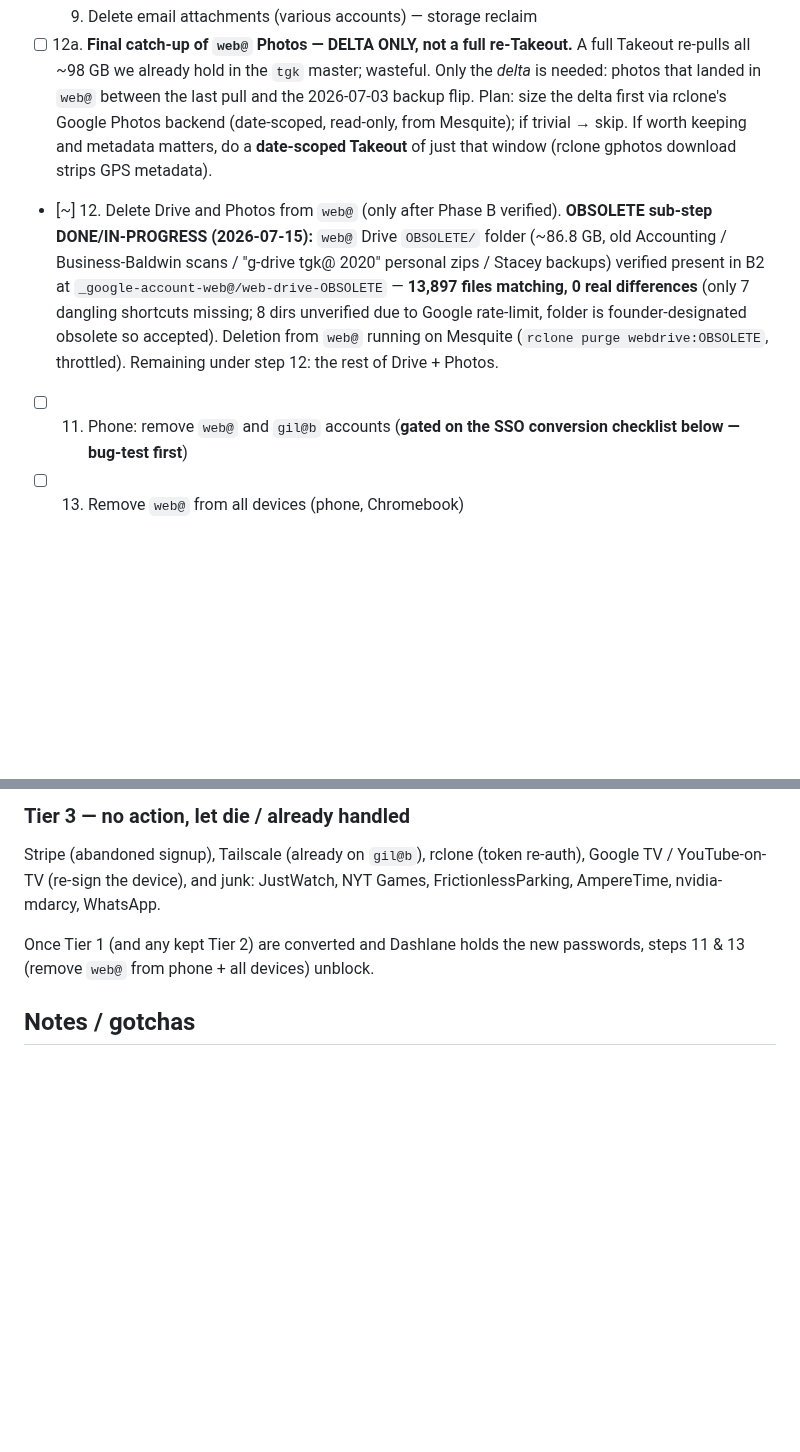
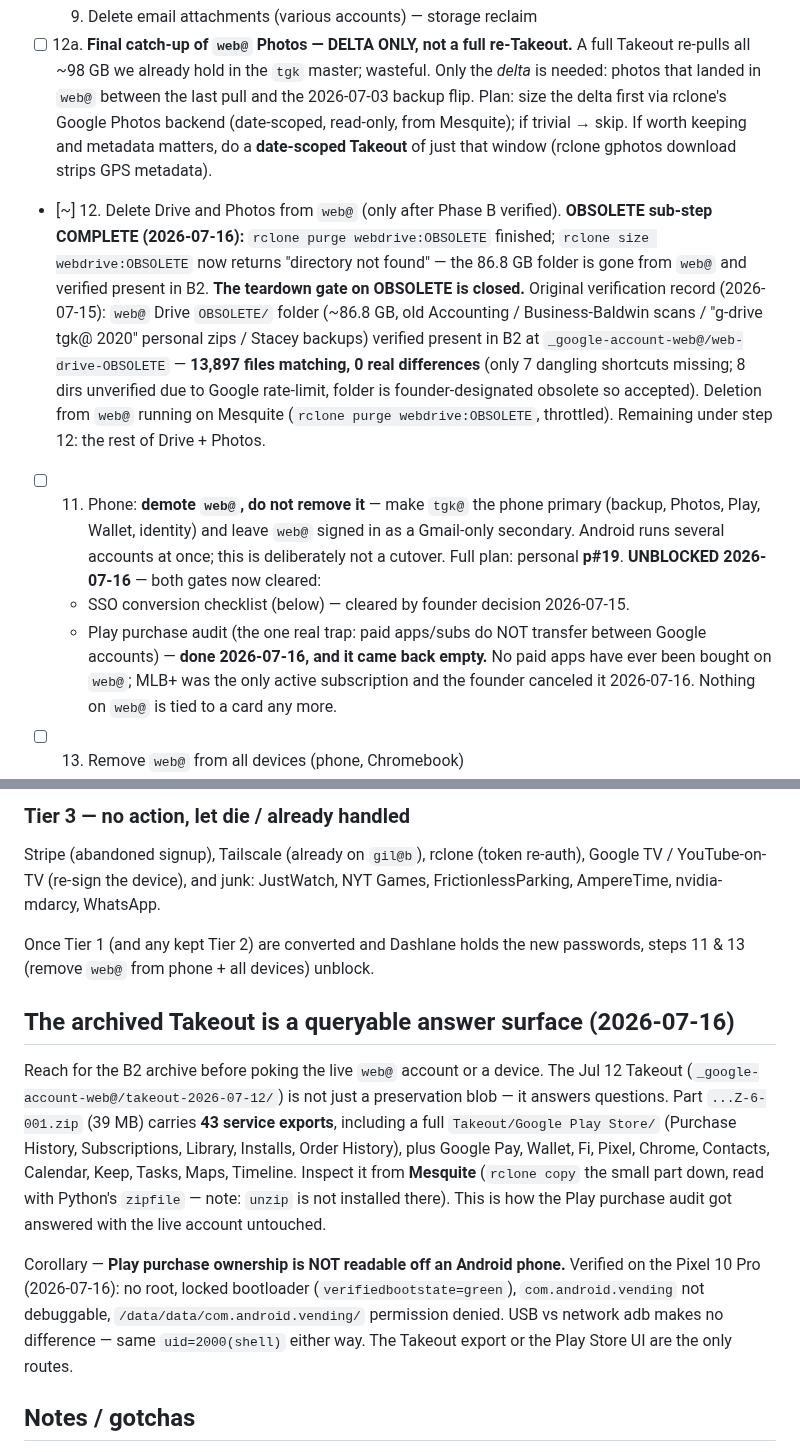
Before and after one commit to gil-buttonsimple/personal, a Markdown page: data-google-cleanup.md, 2 parts joined by grey strips. Rendered like a GitHub page; blank space fills up the shorter version.

Commit message:
google cleanup: Play audit empty (no paid apps, MLB canceled) -- phone step unblocked; OBSOLETE purge complete
- Play purchase audit answered from the Jul 12 B2 Takeout, live account untouched:
  no paid apps ever on web@; MLB+ was the only active sub, canceled by founder.
  Clears the one real trap in p#19 -> step 11 unblocked (demote web@, do not remove).
- rclone purge webdrive:OBSOLETE finished; 86.8 GB gone from web@, verified in B2.
  Teardown gate on OBSOLETE closed.
- Record the archive as a queryable answer surface, and that Play ownership is
  unreadable via adb at any access level (locked bootloader, no root).

Co-Authored-By: Claude Opus 4.8 (1M context) <noreply@anthropic.com>

```diff
--- a/data-google-cleanup.md
+++ b/data-google-cleanup.md
@@ -93,15 +93,25 @@ mailbox is preserved and shut down there is no send-from to maintain.
   read-only, from Mesquite); if trivial → skip. If worth keeping and metadata matters, do a
   **date-scoped Takeout** of just that window (rclone gphotos download strips GPS metadata).
 - [~] 12. Delete Drive and Photos from `web@` (only after Phase B verified).
-  **OBSOLETE sub-step DONE/IN-PROGRESS (2026-07-15):** `web@` Drive `OBSOLETE/` folder
+  **OBSOLETE sub-step COMPLETE (2026-07-16):** `rclone purge webdrive:OBSOLETE` finished;
+  `rclone size webdrive:OBSOLETE` now returns "directory not found" — the 86.8 GB folder is
+  gone from `web@` and verified present in B2. **The teardown gate on OBSOLETE is closed.**
+  Original verification record (2026-07-15): `web@` Drive `OBSOLETE/` folder
   (~86.8 GB, old Accounting / Business-Baldwin scans / "g-drive tgk@ 2020" personal zips /
   Stacey backups) verified present in B2 at
   `_google-account-web@/web-drive-OBSOLETE` — **13,897 files matching, 0 real differences**
   (only 7 dangling shortcuts missing; 8 dirs unverified due to Google rate-limit, folder is
   founder-designated obsolete so accepted). Deletion from `web@` running on Mesquite
   (`rclone purge webdrive:OBSOLETE`, throttled). Remaining under step 12: the rest of Drive + Photos.
-- [ ] 11. Phone: remove `web@` and `gil@b` accounts (**gated on the SSO conversion checklist
-  below — bug-test first**)
+- [ ] 11. Phone: **demote `web@`, do not remove it** — make `tgk@` the phone primary (backup,
+  Photos, Play, Wallet, identity) and leave `web@` signed in as a Gmail-only secondary. Android
+  runs several accounts at once; this is deliberately not a cutover. Full plan: personal **p#19**.
+  **UNBLOCKED 2026-07-16** — both gates now cleared:
+  - SSO conversion checklist (below) — cleared by founder decision 2026-07-15.
+  - Play purchase audit (the one real trap: paid apps/subs do NOT transfer between Google
+    accounts) — **done 2026-07-16, and it came back empty.** No paid apps have ever been bought
+    on `web@`; MLB+ was the only active subscription and the founder canceled it 2026-07-16.
+    Nothing on `web@` is tied to a card any more.
 - [ ] 13. Remove `web@` from all devices (phone, Chromebook)
 - [ ] **Final: shut down the mailbox / cancel the `web@` Workspace seat.** Confirm
   forwarding still routes anything stray, then close it out and stop the billing.
@@ -180,6 +190,23 @@ FrictionlessParking, AmpereTime, nvidia-mdarcy, WhatsApp.
 Once Tier 1 (and any kept Tier 2) are converted and Dashlane holds the new passwords,
 steps 11 & 13 (remove `web@` from phone + all devices) unblock.
 
+## The archived Takeout is a queryable answer surface (2026-07-16)
+
+Reach for the B2 archive before poking the live `web@` account or a device. The Jul 12 Takeout
+(`_google-account-web@/takeout-2026-07-12/`) is not just a preservation blob — it answers
+questions. Part `...Z-6-001.zip` (39 MB) carries **43 service exports**, including a full
+`Takeout/Google Play Store/` (Purchase History, Subscriptions, Library, Installs, Order
+History), plus Google Pay, Wallet, Fi, Pixel, Chrome, Contacts, Calendar, Keep, Tasks, Maps,
+Timeline. Inspect it from **Mesquite** (`rclone copy` the small part down, read with Python's
+`zipfile` — note: `unzip` is not installed there). This is how the Play purchase audit got
+answered with the live account untouched.
+
+Corollary — **Play purchase ownership is NOT readable off an Android phone.** Verified on the
+Pixel 10 Pro (2026-07-16): no root, locked bootloader (`verifiedbootstate=green`),
+`com.android.vending` not debuggable, `/data/data/com.android.vending/` permission denied.
+USB vs network adb makes no difference — same `uid=2000(shell)` either way. The Takeout export
+or the Play Store UI are the only routes.
+
 ## Notes / gotchas
 
 - Order matters: nothing gets deleted from `web@` (steps 9, 12) or the account closed
```
